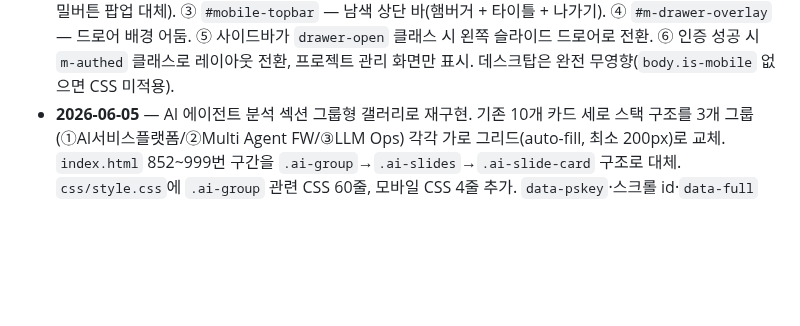
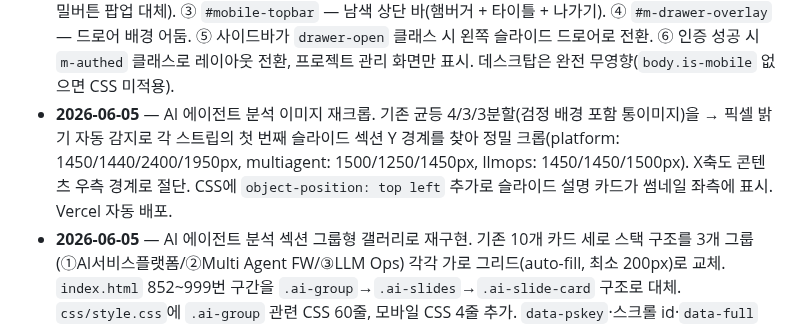
Before and after one commit to siche7-iu/asset, a Markdown page: CLAUDE.md, the part around the change. Drawn GitHub-style; blank space fills up the shorter version.

Commit message:
CLAUDE.md 작업 로그 추가 — AI 이미지 재크롭
Co-Authored-By: Claude Sonnet 4.6 <noreply@anthropic.com>

```diff
--- a/CLAUDE.md
+++ b/CLAUDE.md
@@ -186,4 +186,5 @@ TODO.md           다음에 할 일 목록(체크리스트).
 - **2026-06-05** — Vercel 배포 보안 강화. ① `robots.txt` 생성(`Disallow: /`로 구글 크롤링 전면 차단). ② `index.html` `<head>`에 `<meta name="robots" content="noindex, nofollow">` 추가. ③ 프로젝트 관리 화면 이미지 14장 `src` 속성을 빈 문자열로 초기화하고 `data-pskey`에 파일 식별키만 저장 → `enterProjectMode()`(비밀번호 인증 후 호출) 시점에 실제 경로 동적 주입. HTML 소스 및 크롤러에 이미지 URL 미노출.
 - **2026-06-05** — 프로젝트 관리 사이드바 3depth 기본 접힘 처리. `As-Is 현행 · 화면 디자인`·`AI 에이전트 분석` 두 subgroup의 `open` 클래스를 HTML에서 제거 → 진입 시 2depth까지만 펼쳐지고 3depth(서브링크)는 접힌 상태로 시작. 클릭 시 펼침/접힘은 그대로 동작.
 - **2026-06-05** — 반응형/적응형 설계 분석 및 모바일 적응형 구현. 분석 결과를 `ADAPTIVE_DESIGN.md`로 기록(반응형 작업량 3수준 비교, 적응형 채택 이유). 모바일(767px 이하) 전용 구현: ① `<body>` 시작에 인라인 감지 스크립트(`body.is-mobile`) 추가. ② `#mobile-auth-screen` — 전체화면 관리자 인증 화면(사이드바 비밀버튼 팝업 대체). ③ `#mobile-topbar` — 남색 상단 바(햄버거 + 타이틀 + 나가기). ④ `#m-drawer-overlay` — 드로어 배경 어둠. ⑤ 사이드바가 `drawer-open` 클래스 시 왼쪽 슬라이드 드로어로 전환. ⑥ 인증 성공 시 `m-authed` 클래스로 레이아웃 전환, 프로젝트 관리 화면만 표시. 데스크탑은 완전 무영향(`body.is-mobile` 없으면 CSS 미적용).
+- **2026-06-05** — AI 에이전트 분석 이미지 재크롭. 기존 균등 4/3/3분할(검정 배경 포함 통이미지)을 → 픽셀 밝기 자동 감지로 각 스트립의 첫 번째 슬라이드 섹션 Y 경계를 찾아 정밀 크롭(platform: 1450/1440/2400/1950px, multiagent: 1500/1250/1450px, llmops: 1450/1450/1500px). X축도 콘텐츠 우측 경계로 절단. CSS에 `object-position: top left` 추가로 슬라이드 설명 카드가 썸네일 좌측에 표시. Vercel 자동 배포.
 - **2026-06-05** — AI 에이전트 분석 섹션 그룹형 갤러리로 재구현. 기존 10개 카드 세로 스택 구조를 3개 그룹(①AI서비스플랫폼/②Multi Agent FW/③LLM Ops) 각각 가로 그리드(auto-fill, 최소 200px)로 교체. `index.html` 852~999번 구간을 `.ai-group`→`.ai-slides`→`.ai-slide-card` 구조로 대체. `css/style.css`에 `.ai-group` 관련 CSS 60줄, 모바일 CSS 4줄 추가. `data-pskey`·스크롤 id·`data-full` 속성 전부 유지 확인.
```
